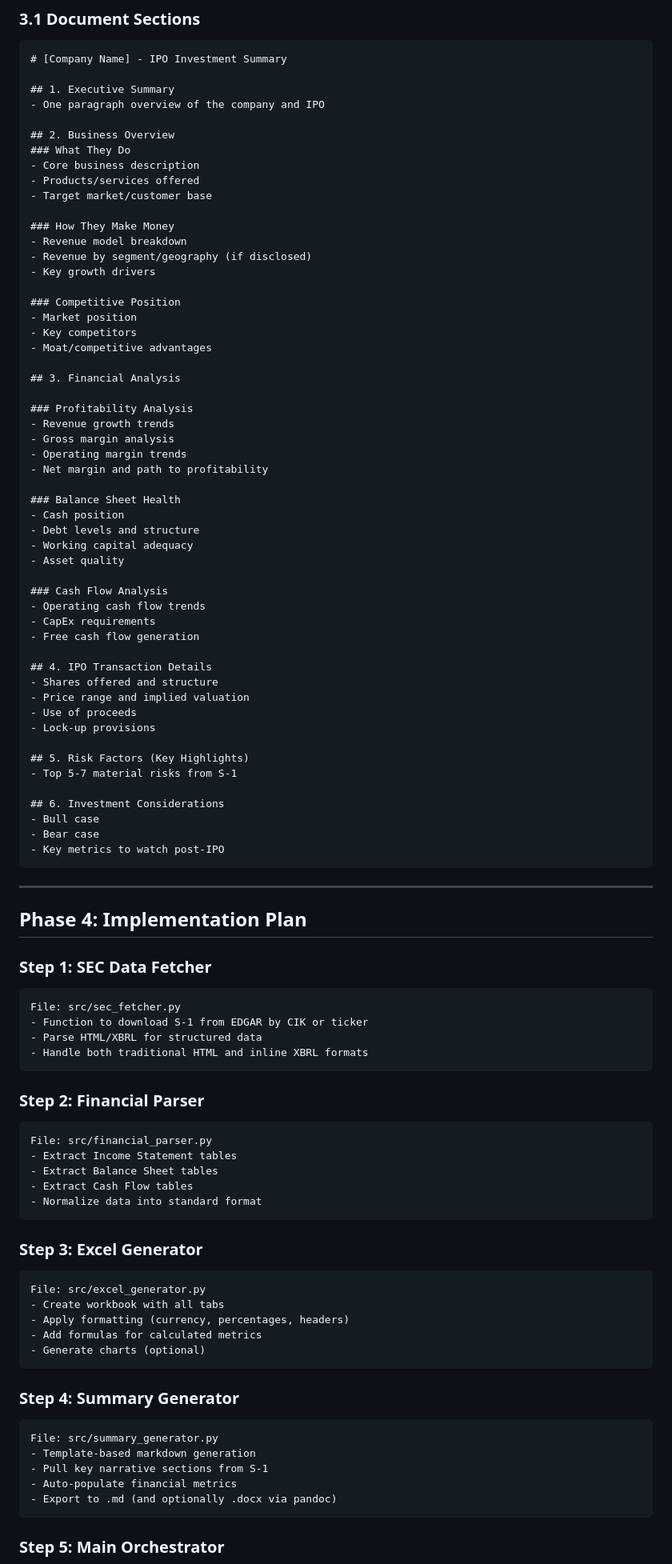
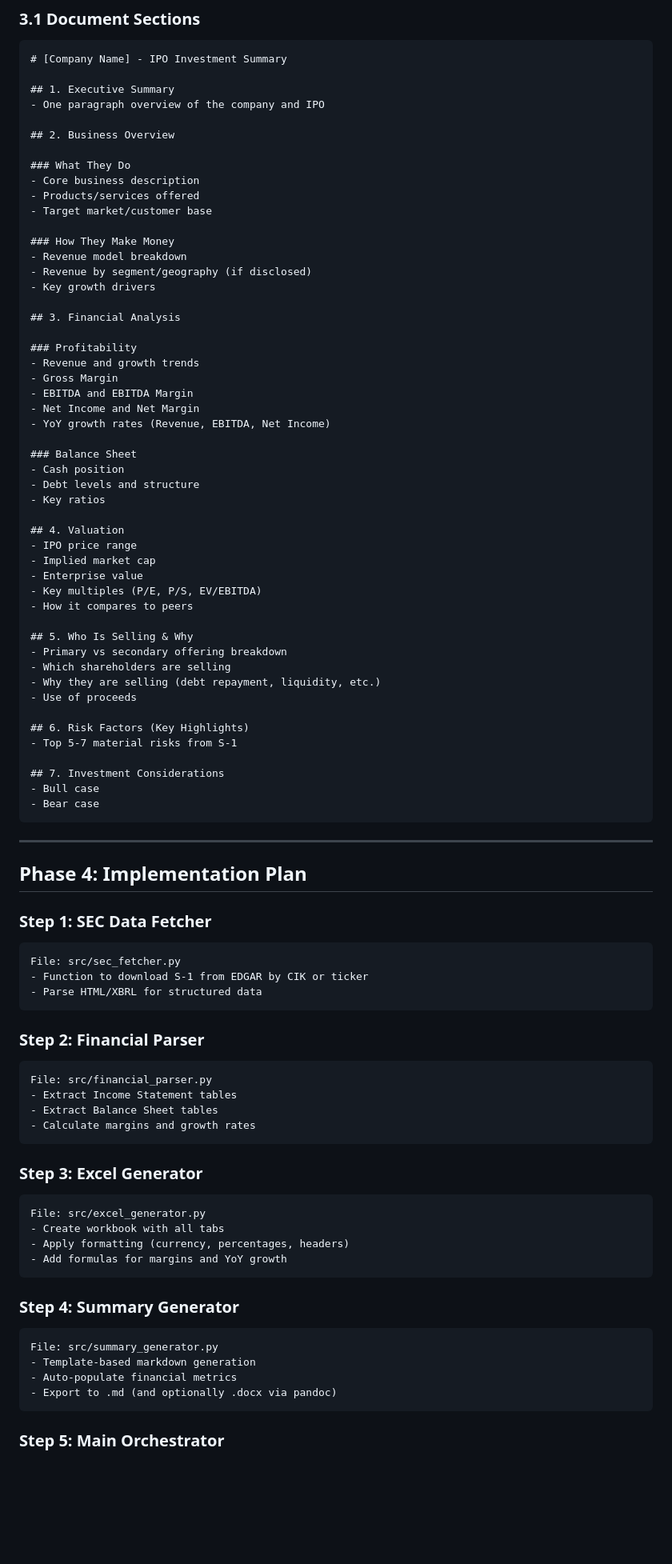
Before and after one commit to dan84-debug/ClaudeCodeGit, a Markdown page: ipo-summarizer/Claude.md, the part around one of its changes. Shown at 80% size. Rendered like a GitHub page; blank space fills up the shorter version.

````diff
--- a/ipo-summarizer/Claude.md
+++ b/ipo-summarizer/Claude.md
@@ -94,6 +107,7 @@ Tab 6: Valuation Metrics
 - One paragraph overview of the company and IPO
 
 ## 2. Business Overview
+
 ### What They Do
 - Core business description
 - Products/services offered
@@ -104,43 +118,39 @@ Tab 6: Valuation Metrics
 - Revenue by segment/geography (if disclosed)
 - Key growth drivers
 
-### Competitive Position
-- Market position
-- Key competitors
-- Moat/competitive advantages
-
 ## 3. Financial Analysis
 
-### Profitability Analysis
-- Revenue growth trends
-- Gross margin analysis
-- Operating margin trends
-- Net margin and path to profitability
+### Profitability
+- Revenue and growth trends
+- Gross Margin
+- EBITDA and EBITDA Margin
+- Net Income and Net Margin
+- YoY growth rates (Revenue, EBITDA, Net Income)
 
-### Balance Sheet Health
+### Balance Sheet
 - Cash position
 - Debt levels and structure
-- Working capital adequacy
-- Asset quality
+- Key ratios
 
-### Cash Flow Analysis
-- Operating cash flow trends
-- CapEx requirements
-- Free cash flow generation
+## 4. Valuation
+- IPO price range
+- Implied market cap
+- Enterprise value
+- Key multiples (P/E, P/S, EV/EBITDA)
+- How it compares to peers
 
-## 4. IPO Transaction Details
-- Shares offered and structure
-- Price range and implied valuation
+## 5. Who Is Selling & Why
+- Primary vs secondary offering breakdown
+- Which shareholders are selling
+- Why they are selling (debt repayment, liquidity, etc.)
 - Use of proceeds
-- Lock-up provisions
 
-## 5. Risk Factors (Key Highlights)
+## 6. Risk Factors (Key Highlights)
 - Top 5-7 material risks from S-1
 
-## 6. Investment Considerations
+## 7. Investment Considerations
 - Bull case
 - Bear case
-- Key metrics to watch post-IPO
 ```
 
 ---
@@ -152,7 +162,6 @@ Tab 6: Valuation Metrics
 File: src/sec_fetcher.py
 - Function to download S-1 from EDGAR by CIK or ticker
 - Parse HTML/XBRL for structured data
-- Handle both traditional HTML and inline XBRL formats
 ```
 
 ### Step 2: Financial Parser
@@ -160,8 +169,7 @@ File: src/sec_fetcher.py
 File: src/financial_parser.py
 - Extract Income Statement tables
 - Extract Balance Sheet tables
-- Extract Cash Flow tables
-- Normalize data into standard format
+- Calculate margins and growth rates
 ```
 
 ### Step 3: Excel Generator
@@ -169,15 +177,13 @@ File: src/financial_parser.py
 File: src/excel_generator.py
 - Create workbook with all tabs
 - Apply formatting (currency, percentages, headers)
-- Add formulas for calculated metrics
-- Generate charts (optional)
+- Add formulas for margins and YoY growth
 ```
 
 ### Step 4: Summary Generator
 ```
 File: src/summary_generator.py
 - Template-based markdown generation
-- Pull key narrative sections from S-1
 - Auto-populate financial metrics
 - Export to .md (and optionally .docx via pandoc)
 ```
````
Also changed, not shown: other parts of ipo-summarizer/Claude.md (+34 -43 lines).
